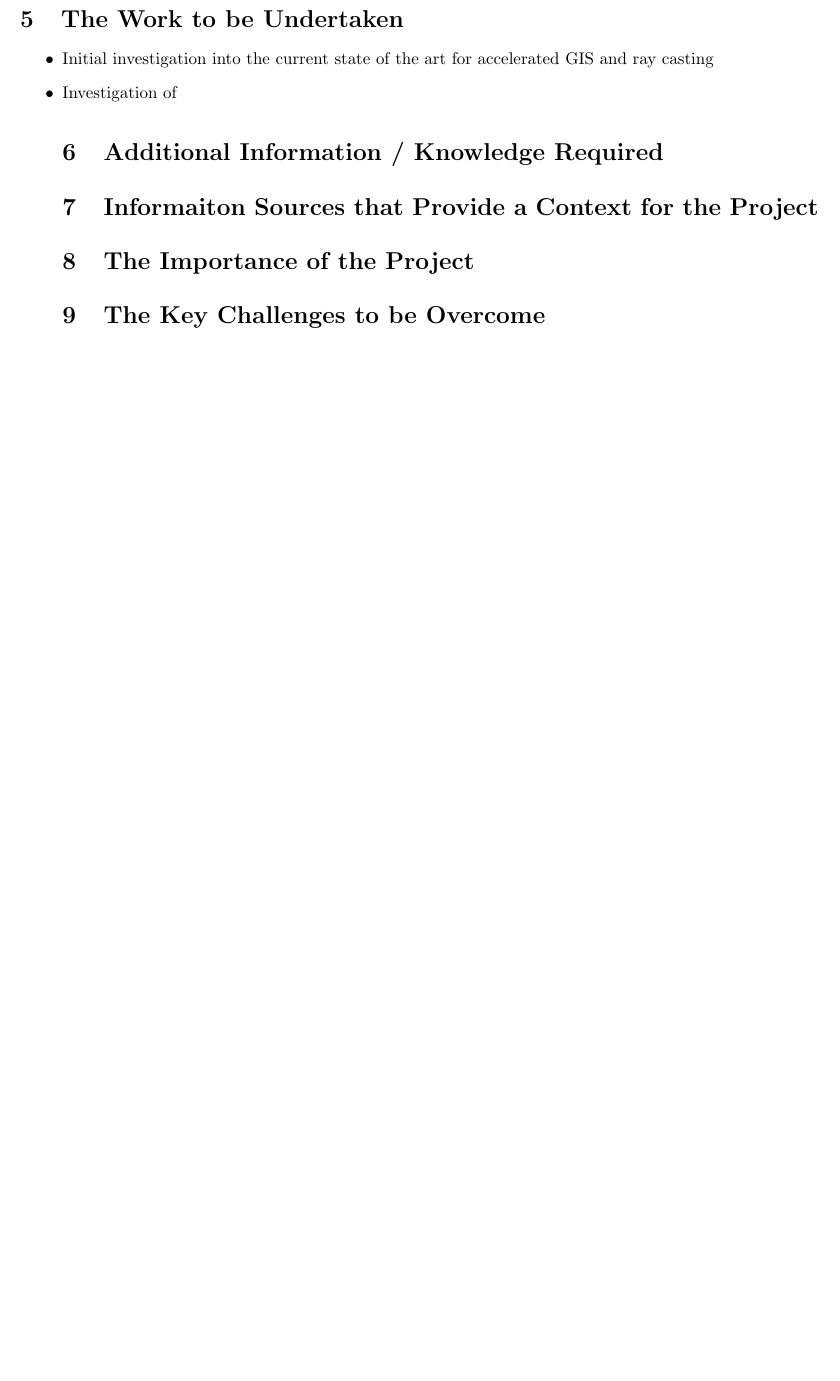
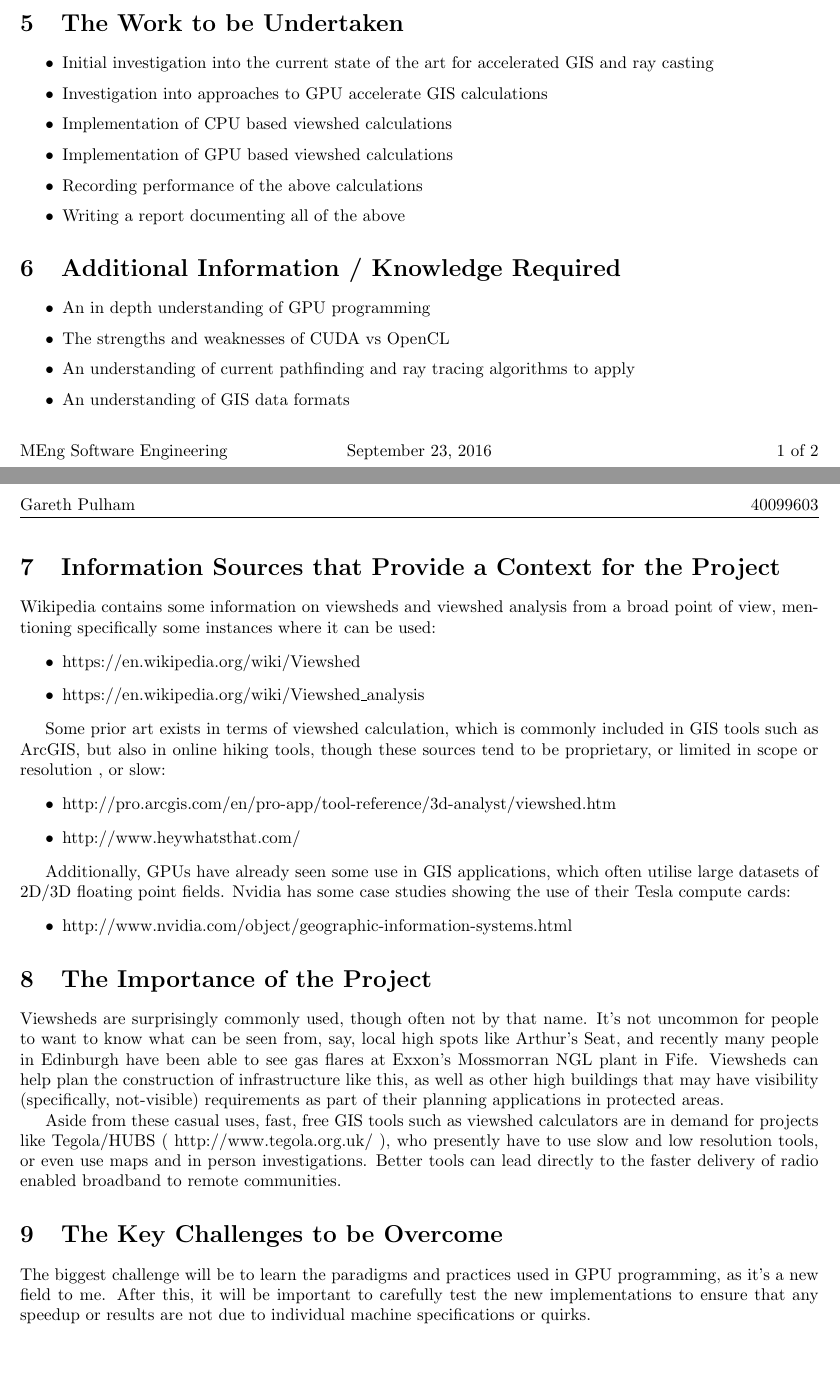
Before and after one commit to AbstractBeliefs/hons, a LaTeX document (docs/IPO.tex): part of the page before the commit and two parts of pages 2 and 3 of 3 after it, the two joined at a grey line, cut so that both start at the same text, the shorter picture padded with empty space. Compiled offline with pdfLaTeX.

Commit message:
Pre-review IPO

```diff
--- a/docs/IPO.tex
+++ b/docs/IPO.tex
@@ -16,3 +16,6 @@
 \rfoot{\thepage\ of \pageref{LastPage}}
 
 \begin{document}
+    \begin{titlepage}
+        \title{SOC10101 Initial Project Overview}
+        \author{Gareth Pulham, 40099603}
@@ -40,9 +49,53 @@
     \section{The Work to be Undertaken}
         \begin{itemize}
             \item Initial investigation into the current state of the art for accelerated GIS and ray casting
-            \item Investigation of
+            \item Investigation into approaches to GPU accelerate GIS calculations
+            \item Implementation of CPU based viewshed calculations
+            \item Implementation of GPU based viewshed calculations
+            \item Recording performance of the above calculations
+            \item Writing a report documenting all of the above
+        \end{itemize}
     \section{Additional Information / Knowledge Required}
-    \section{Informaiton Sources that Provide a Context for the Project}
+        \begin{itemize}
+            \item An in depth understanding of GPU programming
+            \item The strengths and weaknesses of CUDA vs OpenCL
+            \item An understanding of current pathfinding and ray tracing algorithms to apply
+            \item An understanding of GIS data formats
+        \end{itemize}
+    \section{Information Sources that Provide a Context for the Project}
+        Wikipedia contains some information on viewsheds and viewshed analysis from a broad point of view, mentioning
+        specifically some instances where it can be used:
+        \begin{itemize}
+            \item https://en.wikipedia.org/wiki/Viewshed
+            \item https://en.wikipedia.org/wiki/Viewshed\_analysis
+        \end{itemize}
+
+        Some prior art exists in terms of viewshed calculation, which is commonly included in GIS tools such as ArcGIS,
+        but also in online hiking tools, though these sources tend to be proprietary, or limited in scope or resolution
+        , or slow:
+        \begin{itemize}
+            \item http://pro.arcgis.com/en/pro-app/tool-reference/3d-analyst/viewshed.htm
+            \item http://www.heywhatsthat.com/
+        \end{itemize}
+
+        Additionally, GPUs have already seen some use in GIS applications, which often utilise large datasets of 2D/3D
+        floating point fields. Nvidia has some case studies showing the use of their Tesla compute cards:
+        \begin{itemize}
+            \item http://www.nvidia.com/object/geographic-information-systems.html
+        \end{itemize}
     \section{The Importance of the Project}
+        Viewsheds are surprisingly commonly used, though often not by that name. It's not uncommon for people to want
+        to know what can be seen from, say, local high spots like Arthur's Seat, and recently many people in Edinburgh
+        have been able to see gas flares at Exxon's Mossmorran NGL plant in Fife. Viewsheds can help plan the
+        construction of infrastructure like this, as well as other high buildings that may have visibility
+        (specifically, not-visible) requirements as part of their planning applications in protected areas.
+
+        Aside from these casual uses, fast, free GIS tools such as viewshed calculators are in demand for projects like
+        Tegola/HUBS ( http://www.tegola.org.uk/ ), who presently have to use slow and low resolution tools, or even use
+        maps and in person investigations. Better tools can lead directly to the faster delivery of radio enabled
+        broadband to remote communities.
     \section{The Key Challenges to be Overcome}
+        The biggest challenge will be to learn the paradigms and practices used in GPU programming, as it's a new field
+        to me. After this, it will be important to carefully test the new implementations to ensure that any speedup or
+        results are not due to individual machine specifications or quirks.
 \end{document}
```
Also changed, not shown: docs/IPO.tex (10 more changed lines).
